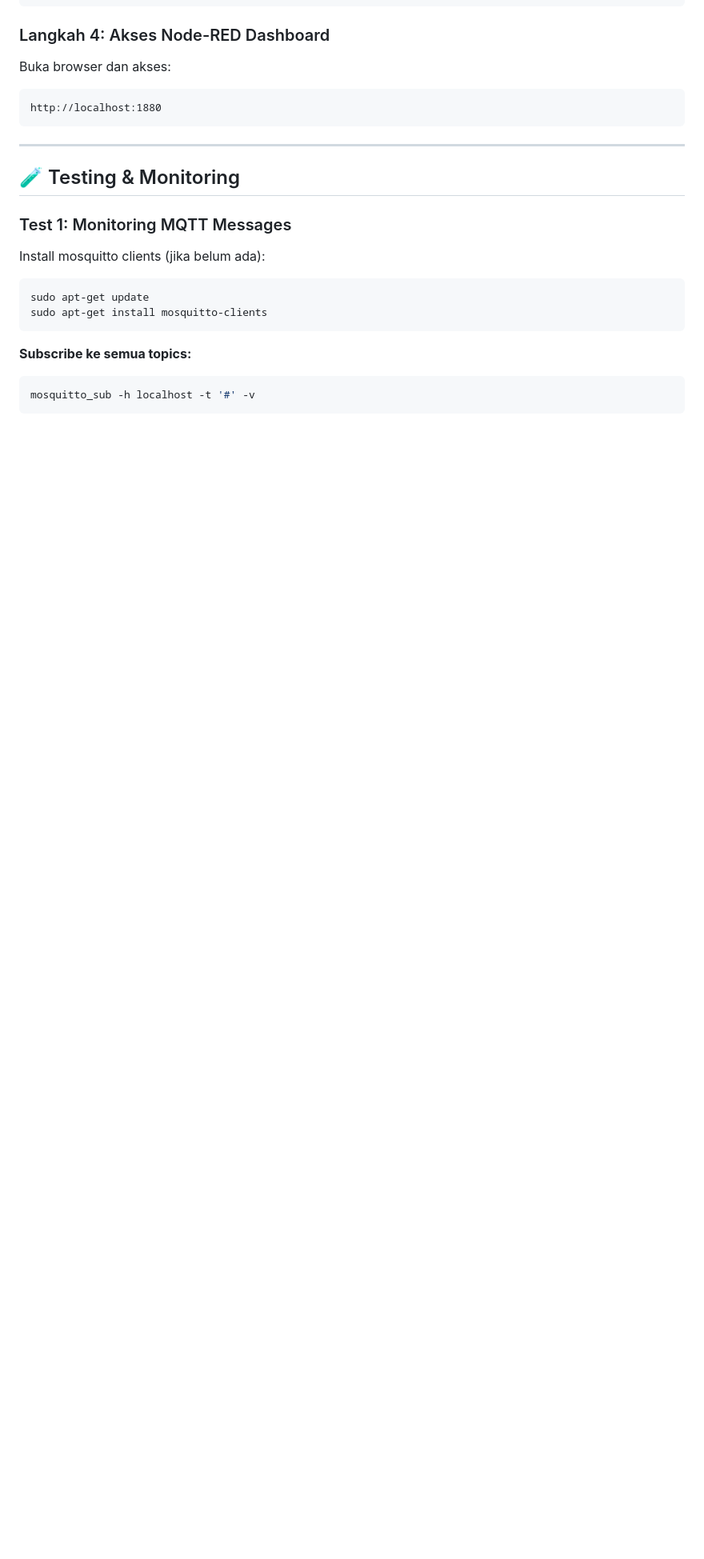
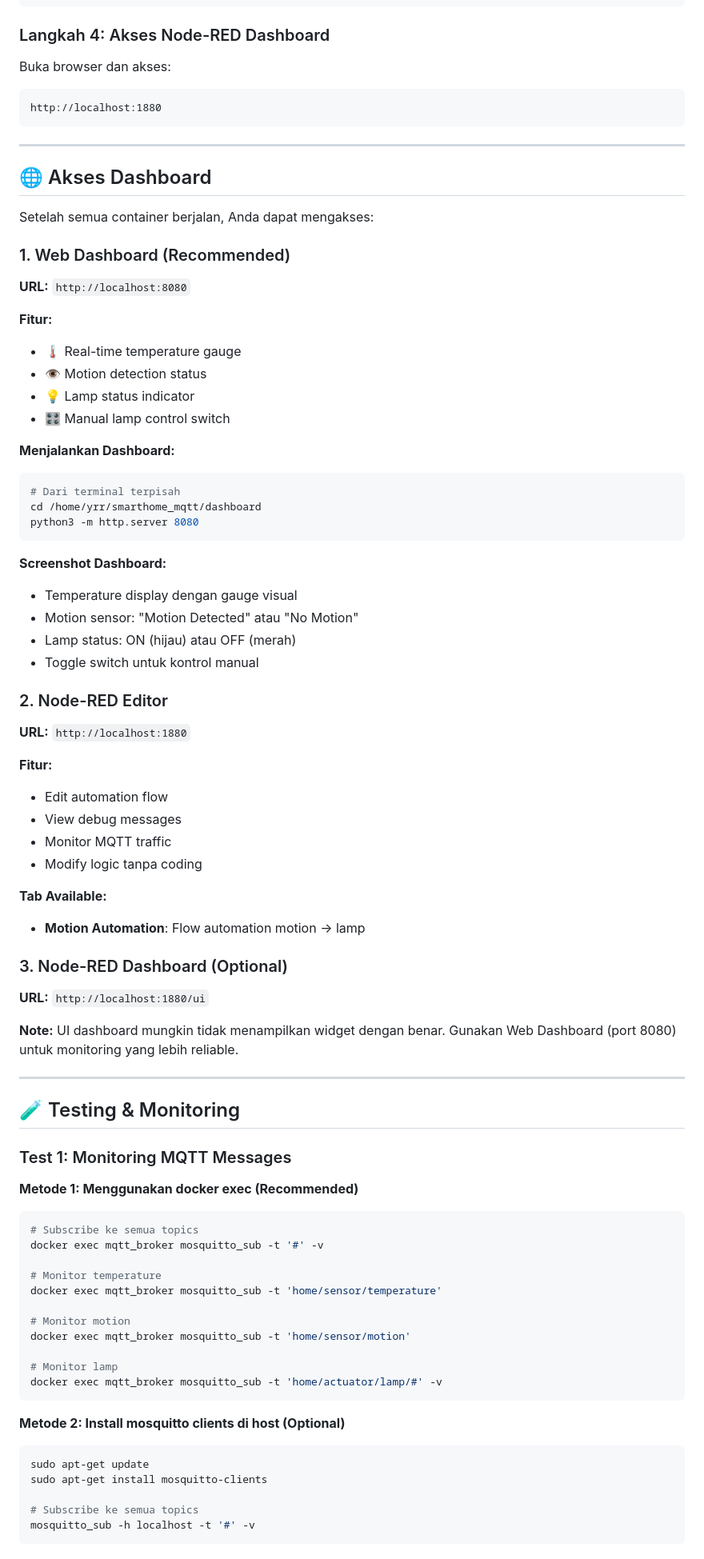
Before and after one commit to auliamghfr/smarthome_mqtt, a Markdown page: README.md, the part around the change printed below. Shown: that part at 80% size. Drawn GitHub-style; blank space fills up the shorter version.

````diff
--- a/README.md
+++ b/README.md
@@ -147,16 +212,79 @@ http://localhost:1880
 
 ---
 
+## 🌐 Akses Dashboard
+
+Setelah semua container berjalan, Anda dapat mengakses:
+
+### 1. Web Dashboard (Recommended)
+
+**URL:** `http://localhost:8080`
+
+**Fitur:**
+- 🌡️ Real-time temperature gauge
+- 👁️ Motion detection status
+- 💡 Lamp status indicator
+- 🎛️ Manual lamp control switch
+
+**Menjalankan Dashboard:**
+```bash
+# Dari terminal terpisah
+cd /home/yrr/smarthome_mqtt/dashboard
+python3 -m http.server 8080
+```
+
+**Screenshot Dashboard:**
+- Temperature display dengan gauge visual
+- Motion sensor: "Motion Detected" atau "No Motion"
+- Lamp status: ON (hijau) atau OFF (merah)
+- Toggle switch untuk kontrol manual
+
+### 2. Node-RED Editor
+
+**URL:** `http://localhost:1880`
+
+**Fitur:**
+- Edit automation flow
+- View debug messages
+- Monitor MQTT traffic
+- Modify logic tanpa coding
+
+**Tab Available:**
+- **Motion Automation**: Flow automation motion → lamp
+
+### 3. Node-RED Dashboard (Optional)
+
+**URL:** `http://localhost:1880/ui`
+
+**Note:** UI dashboard mungkin tidak menampilkan widget dengan benar. Gunakan Web Dashboard (port 8080) untuk monitoring yang lebih reliable.
+
+---
+
 ## 🧪 Testing & Monitoring
 
 ### Test 1: Monitoring MQTT Messages
 
-Install mosquitto clients (jika belum ada):
+**Metode 1: Menggunakan docker exec (Recommended)**
+
+```bash
+# Subscribe ke semua topics
+docker exec mqtt_broker mosquitto_sub -t '#' -v
+
+# Monitor temperature
+docker exec mqtt_broker mosquitto_sub -t 'home/sensor/temperature'
+
+# Monitor motion
+docker exec mqtt_broker mosquitto_sub -t 'home/sensor/motion'
+
+# Monitor lamp
+docker exec mqtt_broker mosquitto_sub -t 'home/actuator/lamp/#' -v
+```
+
+**Metode 2: Install mosquitto clients di host (Optional)**
+
 ```bash
 sudo apt-get update
 sudo apt-get install mosquitto-clients
-```
 
-**Subscribe ke semua topics:**
-```bash
+# Subscribe ke semua topics
 mosquitto_sub -h localhost -t '#' -v
````
Also changed, not shown: other parts of README.md (+217 -325 lines).
